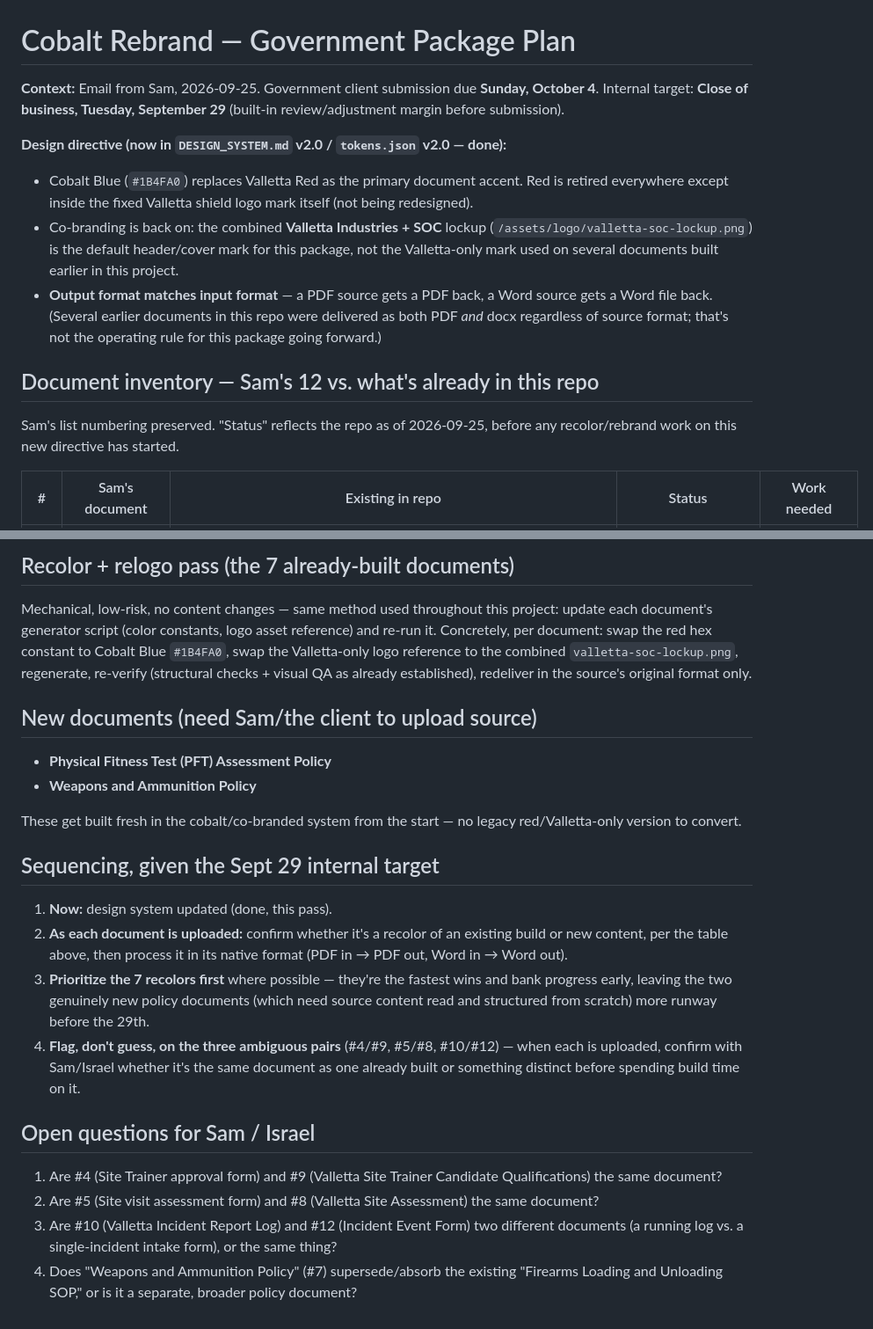
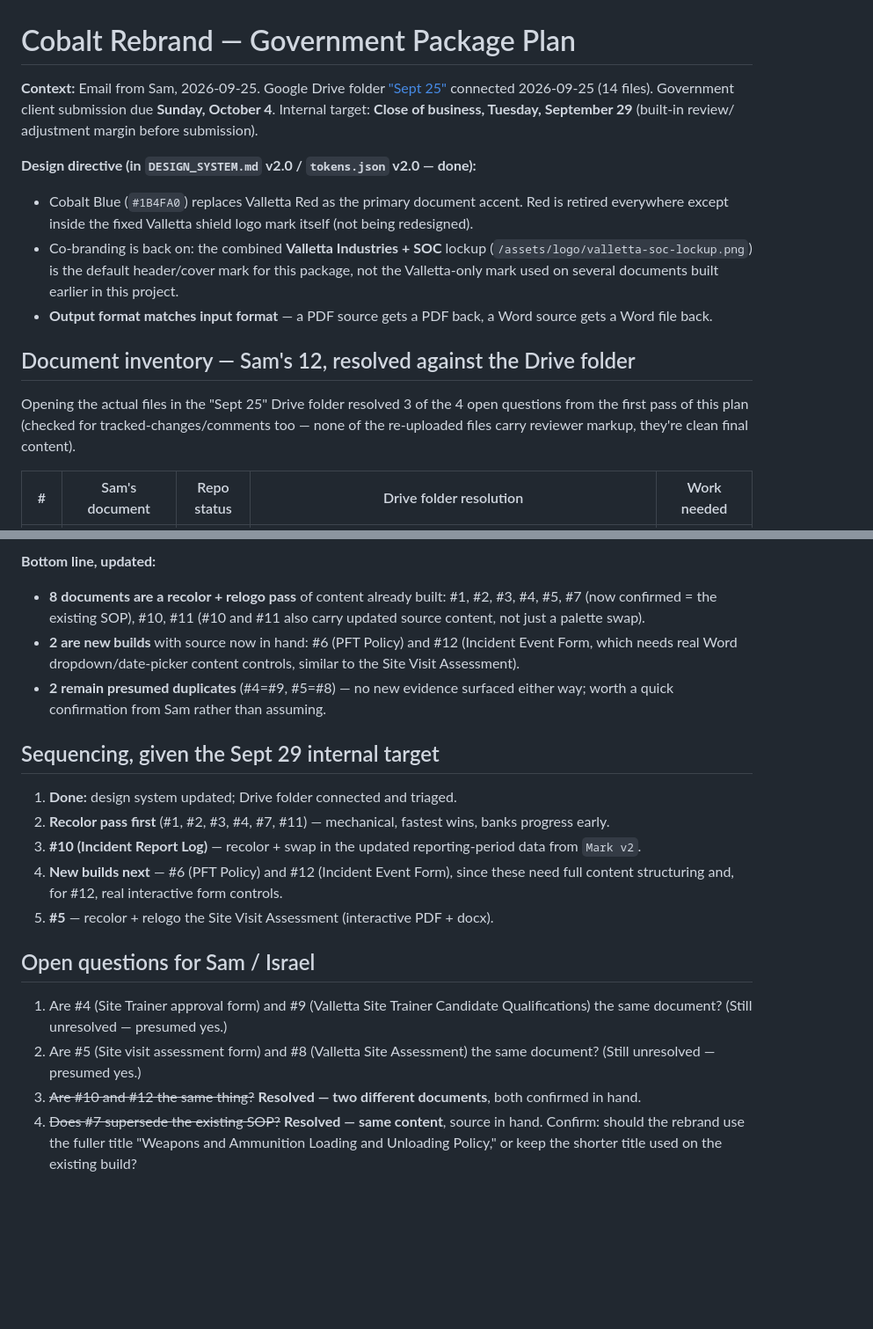
Before and after one commit to ideltoro05/valletta-design-system, a Markdown page: COBALT_REBRAND_PLAN.md, 2 parts joined by grey strips. Shown at 88% size. Rendered like a GitHub page; blank space fills up the shorter version.

Commit message:
Resolve rebrand plan against the Sept 25 Drive folder
Connected the shared Google Drive folder and inspected its 14 files. Resolves 2 of
the 4 open questions: the Incident Event Form is a genuinely different document from
the Incident Report Log (a single-incident intake form with dropdown/date-picker
content controls, not a running log), and the "Weapons and Ammunition Policy" turns
out to be the same source content as the existing Firearms Loading and Unloading SOP
(verified word-for-word against Section 1.1), not a new/broader policy.

Also found: source content is now available for the two previously-blocked new
builds (PFT Assessment Policy, Incident Event Form), and updated reporting-period
content for the Incident Report Log and Weekly Activity Report (checked both for
tracked changes/comments first — neither carries reviewer markup, so both are clean
final content to build from).

Co-Authored-By: Claude Sonnet 5 <noreply@anthropic.com>
Claude-Session: https://claude.ai/code/session_01MW2NfkMi5UUsKy9x4vEp7k

```diff
--- a/COBALT_REBRAND_PLAN.md
+++ b/COBALT_REBRAND_PLAN.md
@@ -1,10 +1,11 @@
 # Cobalt Rebrand — Government Package Plan
 
-**Context:** Email from Sam, 2026-09-25. Government client submission due **Sunday,
-October 4**. Internal target: **Close of business, Tuesday, September 29** (built-in
-review/adjustment margin before submission).
+**Context:** Email from Sam, 2026-09-25. Google Drive folder ["Sept 25"](https://drive.google.com/drive/folders/1vXIfFAK0OpeznvmYFyqV6jM7GkcB7IqD)
+connected 2026-09-25 (14 files). Government client submission due **Sunday, October 4**.
+Internal target: **Close of business, Tuesday, September 29** (built-in review/
+adjustment margin before submission).
 
-**Design directive (now in `DESIGN_SYSTEM.md` v2.0 / `tokens.json` v2.0 — done):**
+**Design directive (in `DESIGN_SYSTEM.md` v2.0 / `tokens.json` v2.0 — done):**
 - Cobalt Blue (`#1B4FA0`) replaces Valletta Red as the primary document accent. Red is
   retired everywhere except inside the fixed Valletta shield logo mark itself (not
   being redesigned).
@@ -13,14 +14,13 @@ review/adjustment margin before submission).
   package, not the Valletta-only mark used on several documents built earlier in this
   project.
 - **Output format matches input format** — a PDF source gets a PDF back, a Word source
-  gets a Word file back. (Several earlier documents in this repo were delivered as both
-  PDF *and* docx regardless of source format; that's not the operating rule for this
-  package going forward.)
+  gets a Word file back.
 
-## Document inventory — Sam's 12 vs. what's already in this repo
+## Document inventory — Sam's 12, resolved against the Drive folder
 
-Sam's list numbering preserved. "Status" reflects the repo as of 2026-09-25, before any
-recolor/rebrand work on this new directive has started.
+Opening the actual files in the "Sept 25" Drive folder resolved 3 of the 4 open
+questions from the first pass of this plan (checked for tracked-changes/comments too —
+none of the re-uploaded files carry reviewer markup, they're clean final content).
 
-| # | Sam's document | Existing in repo | Status | Work needed |
+| # | Sam's document | Repo status | Drive folder resolution | Work needed |
 |---|---|---|---|---|
@@ -45,41 +43,33 @@ rather than assumed, since collapsing them wrong would mean missing a real deliv
 
-## Recolor + relogo pass (the 7 already-built documents)
-
-Mechanical, low-risk, no content changes — same method used throughout this project:
-update each document's generator script (color constants, logo asset reference) and
-re-run it. Concretely, per document: swap the red hex constant to Cobalt Blue
-`#1B4FA0`, swap the Valletta-only logo reference to the combined
-`valletta-soc-lockup.png`, regenerate, re-verify (structural checks + visual QA as
-already established), redeliver in the source's original format only.
-
-## New documents (need Sam/the client to upload source)
-
-- **Physical Fitness Test (PFT) Assessment Policy**
-- **Weapons and Ammunition Policy**
-
-These get built fresh in the cobalt/co-branded system from the start — no legacy
-red/Valletta-only version to convert.
+**Bottom line, updated:**
+- **8 documents are a recolor + relogo pass** of content already built: #1, #2, #3, #4,
+  #5, #7 (now confirmed = the existing SOP), #10, #11 (#10 and #11 also carry updated
+  source content, not just a palette swap).
+- **2 are new builds** with source now in hand: #6 (PFT Policy) and #12 (Incident Event
+  Form, which needs real Word dropdown/date-picker content controls, similar to the
+  Site Visit Assessment).
+- **2 remain presumed duplicates** (#4=#9, #5=#8) — no new evidence surfaced either way;
+  worth a quick confirmation from Sam rather than assuming.
 
 ## Sequencing, given the Sept 29 internal target
 
-1. **Now:** design system updated (done, this pass).
-2. **As each document is uploaded:** confirm whether it's a recolor of an existing
-   build or new content, per the table above, then process it in its native format
-   (PDF in → PDF out, Word in → Word out).
-3. **Prioritize the 7 recolors first** where possible — they're the fastest wins and
-   bank progress early, leaving the two genuinely new policy documents (which need
-   source content read and structured from scratch) more runway before the 29th.
-4. **Flag, don't guess, on the three ambiguous pairs** (#4/#9, #5/#8, #10/#12) — when
-   each is uploaded, confirm with Sam/Israel whether it's the same document as one
-   already built or something distinct before spending build time on it.
+1. **Done:** design system updated; Drive folder connected and triaged.
+2. **Recolor pass first** (#1, #2, #3, #4, #7, #11) — mechanical, fastest wins, banks
+   progress early.
+3. **#10 (Incident Report Log)** — recolor + swap in the updated reporting-period data
+   from `Mark v2`.
+4. **New builds next** — #6 (PFT Policy) and #12 (Incident Event Form), since these
+   need full content structuring and, for #12, real interactive form controls.
+5. **#5** — recolor + relogo the Site Visit Assessment (interactive PDF + docx).
 
 ## Open questions for Sam / Israel
 
 1. Are #4 (Site Trainer approval form) and #9 (Valletta Site Trainer Candidate
-   Qualifications) the same document?
+   Qualifications) the same document? (Still unresolved — presumed yes.)
 2. Are #5 (Site visit assessment form) and #8 (Valletta Site Assessment) the same
-   document?
-3. Are #10 (Valletta Incident Report Log) and #12 (Incident Event Form) two different
-   documents (a running log vs. a single-incident intake form), or the same thing?
-4. Does "Weapons and Ammunition Policy" (#7) supersede/absorb the existing "Firearms
-   Loading and Unloading SOP," or is it a separate, broader policy document?
+   document? (Still unresolved — presumed yes.)
+3. ~~Are #10 and #12 the same thing?~~ **Resolved — two different documents**, both
+   confirmed in hand.
+4. ~~Does #7 supersede the existing SOP?~~ **Resolved — same content**, source in hand.
+   Confirm: should the rebrand use the fuller title "Weapons and Ammunition Loading
+   and Unloading Policy," or keep the shorter title used on the existing build?
```
Also changed, not shown: other parts of COBALT_REBRAND_PLAN.md (+15 -17 lines).
